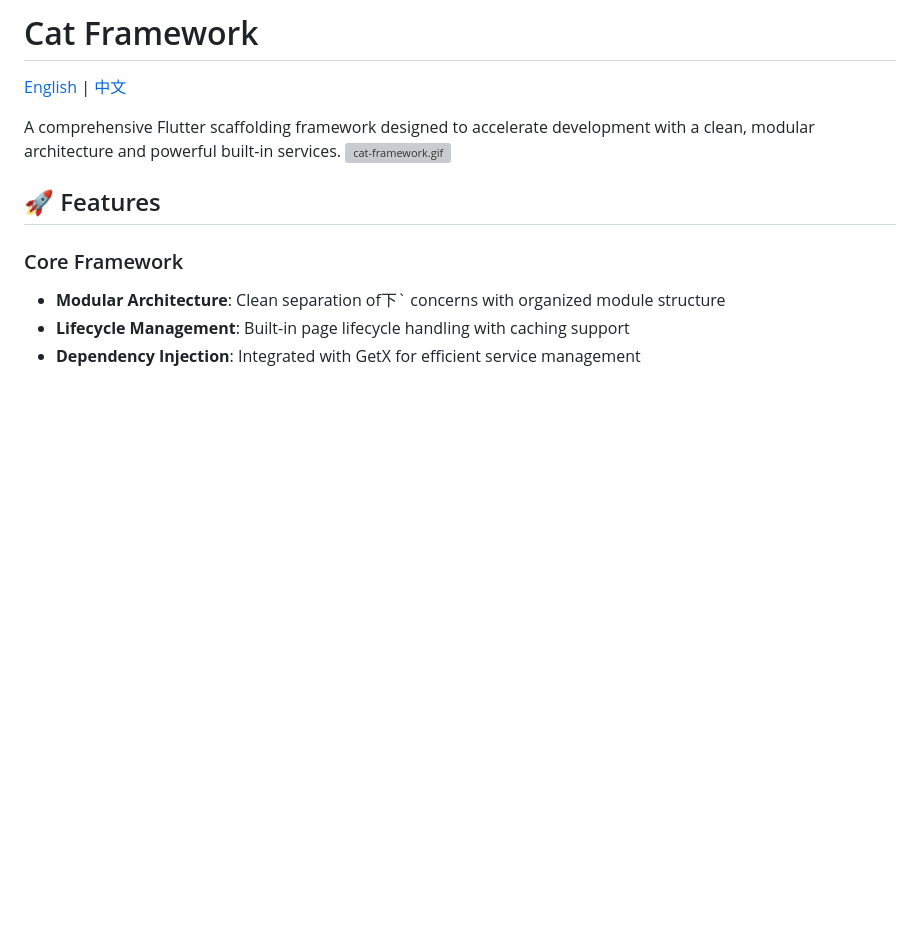
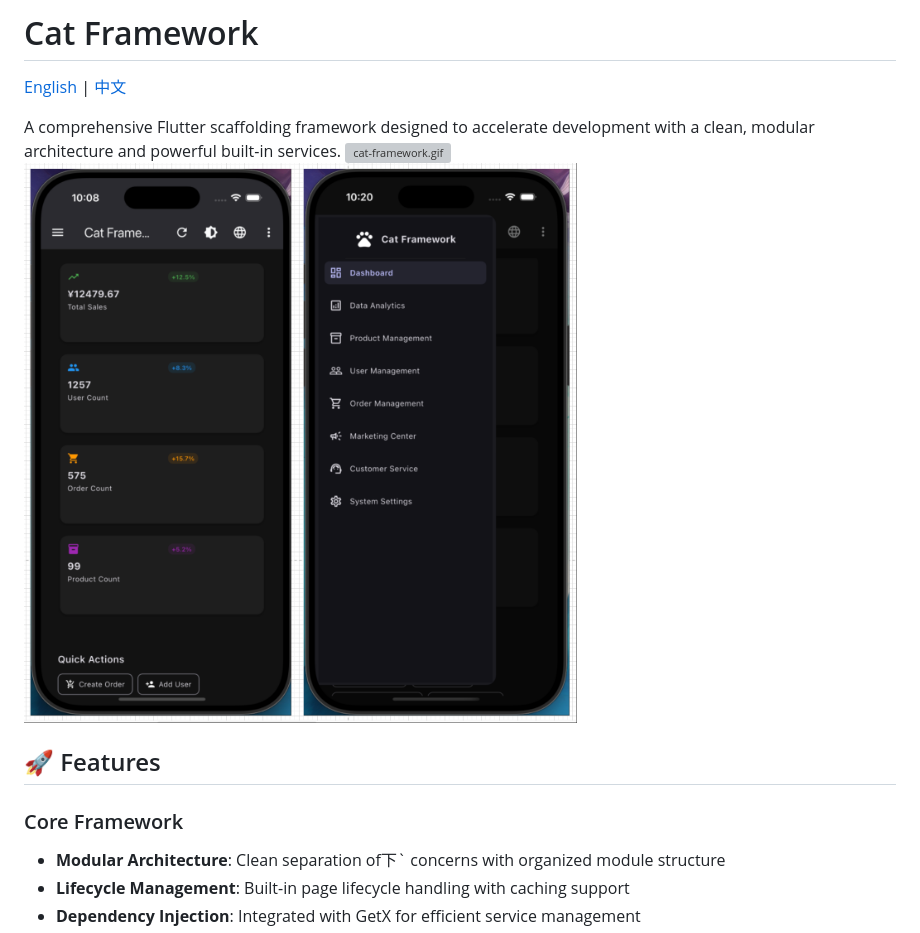
Before and after one commit to f361600134/cat-zson, a Markdown page: README.md, the part around the change. GitHub-like rendering; blank space fills up the shorter version; grey boxes are pictures that could not be loaded.

Commit message:
Commit: 修改Readme

```diff
--- a/README.md
+++ b/README.md
@@ -3,6 +3,7 @@
 
 A comprehensive Flutter scaffolding framework designed to accelerate development with a clean, modular architecture and powerful built-in services.
 ![cat-framework.gif](readme/cat-framework.gif)
+![img.png](readme/img.png)
 
 ## 🚀 Features
 
```
